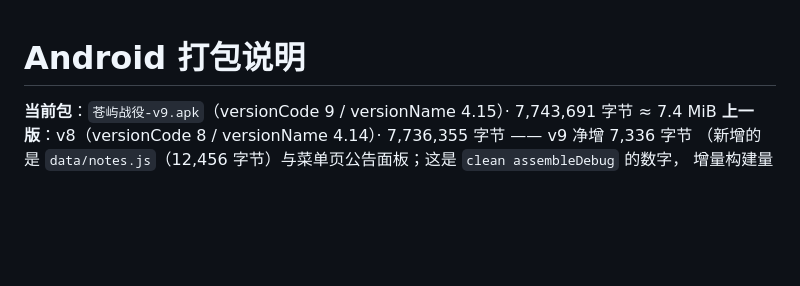
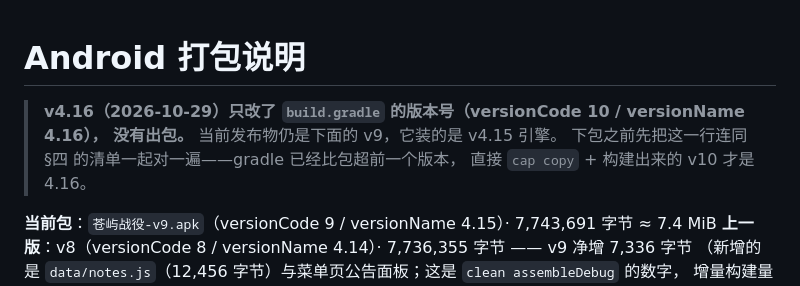
Before and after one commit to gugulina/wargame01, a Markdown page: Android-打包说明.md, the part around the change. GitHub-like rendering; blank space fills up the shorter version.

Commit message:
docs(package): 标明 v4.16 只升了 gradle 版本号、没有出包
gradle 现在是 versionCode 10 / 4.16，而发布物仍是 v9（装 v4.15 引擎）。
不写清楚的话，下一个人会以为 v9 就是 4.16 的包。

```diff
--- a/Android-打包说明.md
+++ b/Android-打包说明.md
@@ -1,4 +1,9 @@
 # Android 打包说明
+
+> **v4.16（2026-10-29）只改了 `build.gradle` 的版本号（versionCode 10 / versionName 4.16），
+> 没有出包。** 当前发布物仍是下面的 v9，它装的是 v4.15 引擎。
+> 下包之前先把这一行连同 §四 的清单一起对一遍——gradle 已经比包超前一个版本，
+> 直接 `cap copy` + 构建出来的 v10 才是 4.16。
 
 **当前包**：`苍屿战役-v9.apk`（versionCode 9 / versionName 4.15）· 7,743,691 字节 ≈ 7.4 MiB
 **上一版**：v8（versionCode 8 / versionName 4.14）· 7,736,355 字节 —— v9 净增 7,336 字节
```
